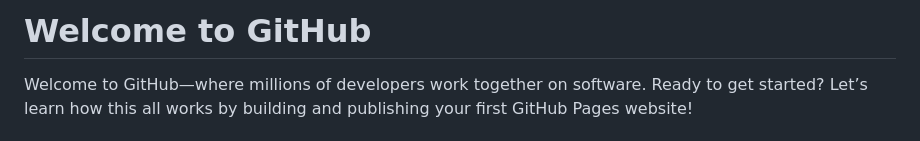
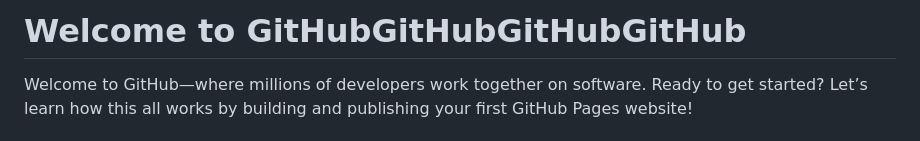
Before and after one commit to abcdvvvv/Automatic-distillation-sequence-synthesis-framework, a Markdown page: README.md, the part around the change. Rendered like a GitHub page.

```diff
--- a/README.md
+++ b/README.md
@@ -1,4 +1,4 @@
-# Welcome to GitHub
+# Welcome to GitHubGitHubGitHubGitHub
 
 Welcome to GitHub—where millions of developers work together on software. Ready to get started? Let’s learn how this all works by building and publishing your first GitHub Pages website!
 
```
